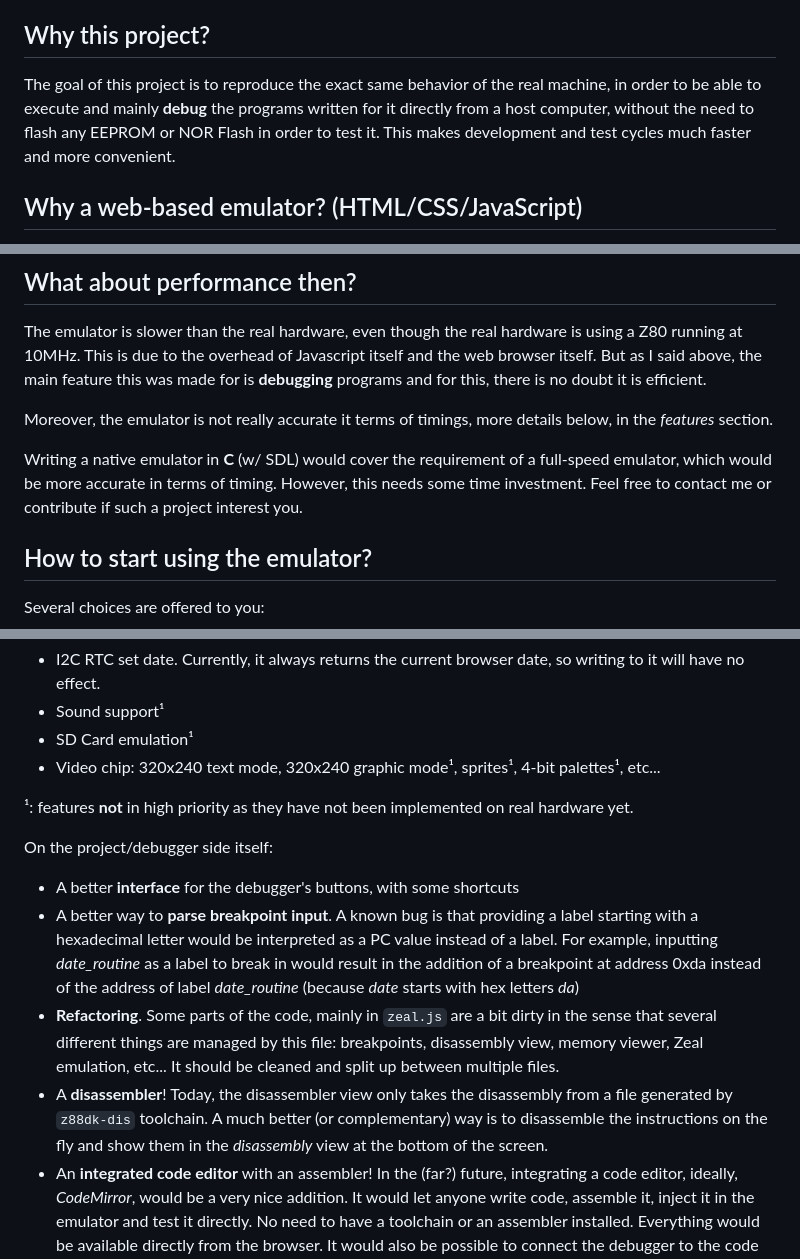
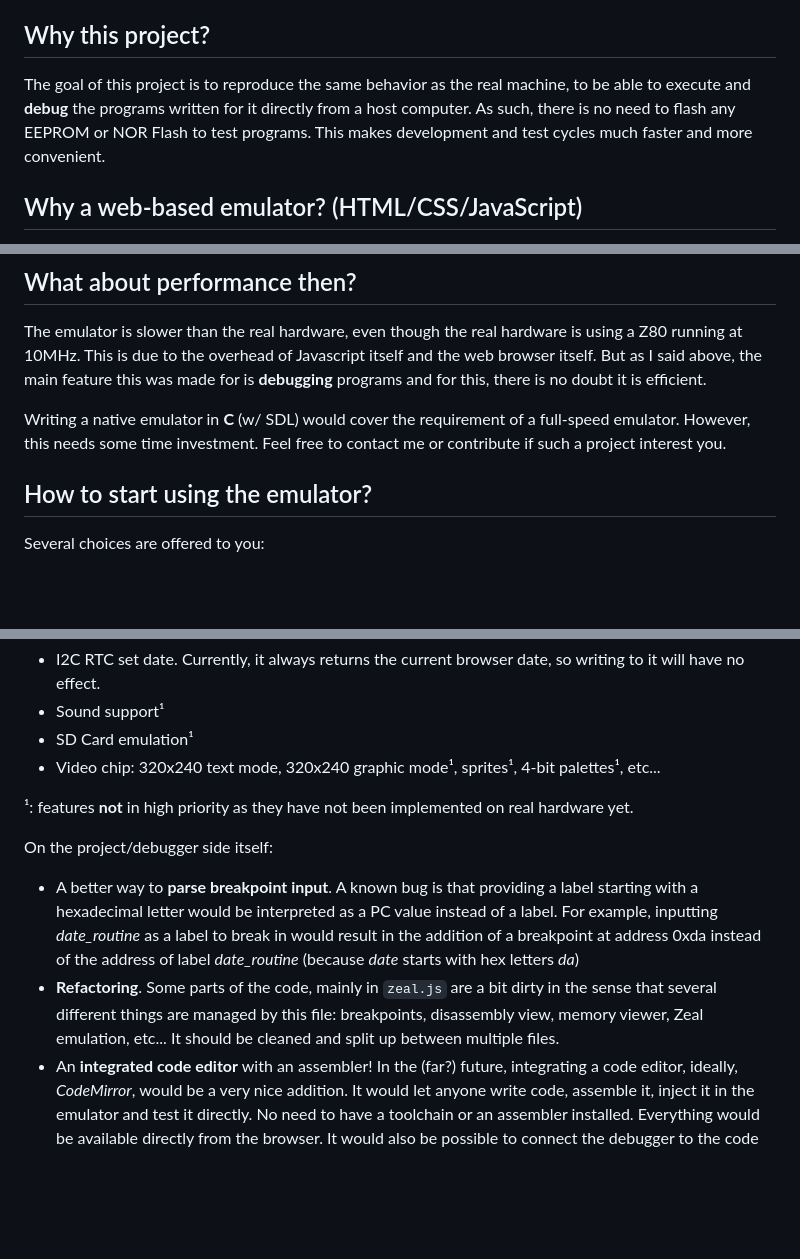
Before and after one commit to Zeal8bit/Zeal-WebEmulator, a Markdown page: README.md, 3 parts joined by grey strips. Rendered like a GitHub page; blank space fills up the shorter version.

Commit message:
README: update to reflect disassembler feature

```diff
--- a/README.md
+++ b/README.md
@@ -12,7 +12,7 @@ This project is a software emulator for Zeal 8-bit Computer: a homebrew 8-bit co
 
 ## Why this project?
 
-The goal of this project is to reproduce the exact same behavior of the real machine, in order to be able to execute and mainly **debug** the programs written for it directly from a host computer, without the need to flash any EEPROM or NOR Flash in order to test it. This makes development and test cycles much faster and more convenient.
+The goal of this project is to reproduce the same behavior as the real machine, to be able to execute and **debug** the programs written for it directly from a host computer. As such, there is no need to flash any EEPROM or NOR Flash to test programs. This makes development and test cycles much faster and more convenient.
 
 ## Why a web-based emulator? (HTML/CSS/JavaScript)
 
@@ -26,9 +26,8 @@ The emulator has been tested on Opera and Google Chrome.
 
 The emulator is slower than the real hardware, even though the real hardware is using a Z80 running at 10MHz. This is due to the overhead of Javascript itself and the web browser itself. But as I said above, the main feature this was made for is **debugging** programs and for this, there is no doubt it is efficient.
 
-Moreover, the emulator is not really accurate it terms of timings, more details below, in the *features* section.
 
-Writing a native emulator in **C** (w/ SDL) would cover the requirement of a full-speed emulator, which would be more accurate in terms of timing. However, this needs some time investment. Feel free to contact me or contribute if such a project interest you.
+Writing a native emulator in **C** (w/ SDL) would cover the requirement of a full-speed emulator. However, this needs some time investment. Feel free to contact me or contribute if such a project interest you.
 
 ## How to start using the emulator?
 
@@ -108,10 +108,8 @@ On the emulation side, the remaining tasks to do are:
 
 On the project/debugger side itself:
 
-* A better **interface** for the debugger's buttons, with some shortcuts
 * A better way to **parse breakpoint input**. A known bug is that providing a label starting with a hexadecimal letter would be interpreted as a PC value instead of a label. For example, inputting *date_routine* as a label to break in would result in the addition of a breakpoint at address 0xda instead of the address of label *date_routine* (because *date* starts with hex letters *da*)
 * **Refactoring**. Some parts of the code, mainly in `zeal.js` are a bit dirty in the sense that several different things are managed by this file: breakpoints, disassembly view, memory viewer, Zeal emulation, etc... It should be cleaned and split up between multiple files.
-* A **disassembler**! Today, the disassembler view only takes the disassembly from a file generated by `z88dk-dis` toolchain. A much better (or complementary) way is to disassemble the instructions on the fly and show them in the *disassembly* view at the bottom of the screen.
 * An **integrated code editor** with an assembler! In the (far?) future, integrating a code editor, ideally, *CodeMirror*, would be a very nice addition. It would let anyone write code, assemble it, inject it in the emulator and test it directly. No need to have a toolchain or an assembler installed. Everything would be available directly from the browser. It would also be possible to connect the debugger to the code editor to be able to debug the code written more easily.
 
 # Contributing
```
Also changed, not shown: other parts of README.md (+2 -1 lines).
